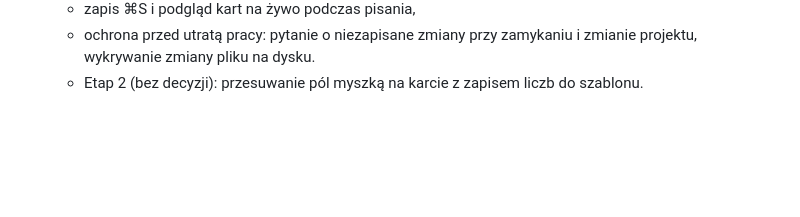
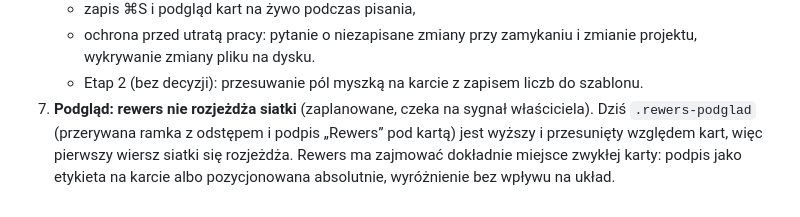
Before and after one commit to DarkenPL/GeneratorKart, a Markdown page: CLAUDE.md, the part around the change. GitHub-like rendering; blank space fills up the shorter version.

Commit message:
CLAUDE.md: zaplanowana poprawka podglądu rewersu
Co-Authored-By: Claude Opus 5.5 <noreply@anthropic.com>
Claude-Session: https://claude.ai/code/session_01S7PmQBCYhxvK9YKc4sbf8u

```diff
--- a/CLAUDE.md
+++ b/CLAUDE.md
@@ -97,3 +97,4 @@ Sekcje w kolejności w pliku:
    - zapis ⌘S i podgląd kart na żywo podczas pisania,
    - ochrona przed utratą pracy: pytanie o niezapisane zmiany przy zamykaniu i zmianie projektu, wykrywanie zmiany pliku na dysku.
    - Etap 2 (bez decyzji): przesuwanie pól myszką na karcie z zapisem liczb do szablonu.
+7. **Podgląd: rewers nie rozjeżdża siatki** (zaplanowane, czeka na sygnał właściciela). Dziś `.rewers-podglad` (przerywana ramka z odstępem i podpis „Rewers” pod kartą) jest wyższy i przesunięty względem kart, więc pierwszy wiersz siatki się rozjeżdża. Rewers ma zajmować dokładnie miejsce zwykłej karty: podpis jako etykieta na karcie albo pozycjonowana absolutnie, wyróżnienie bez wpływu na układ.
```
